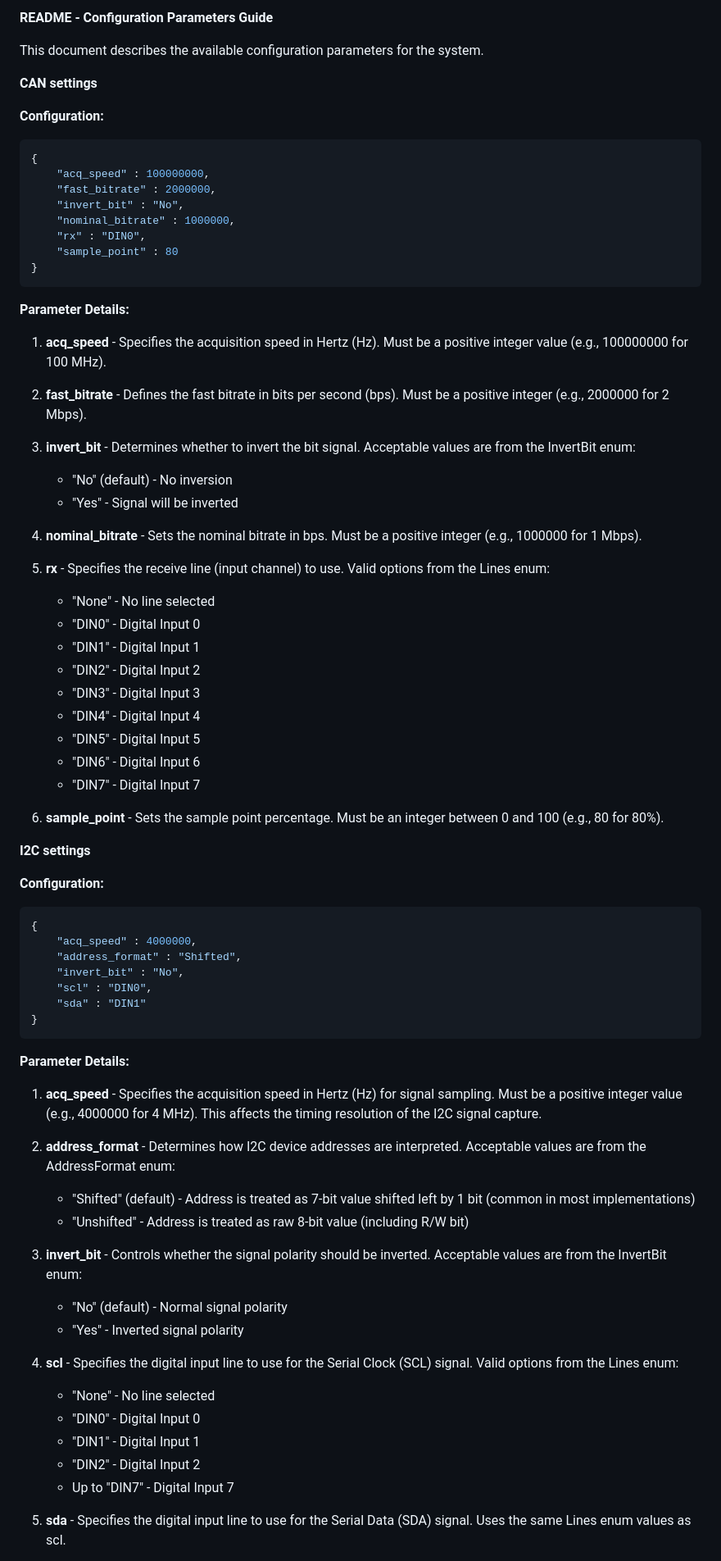
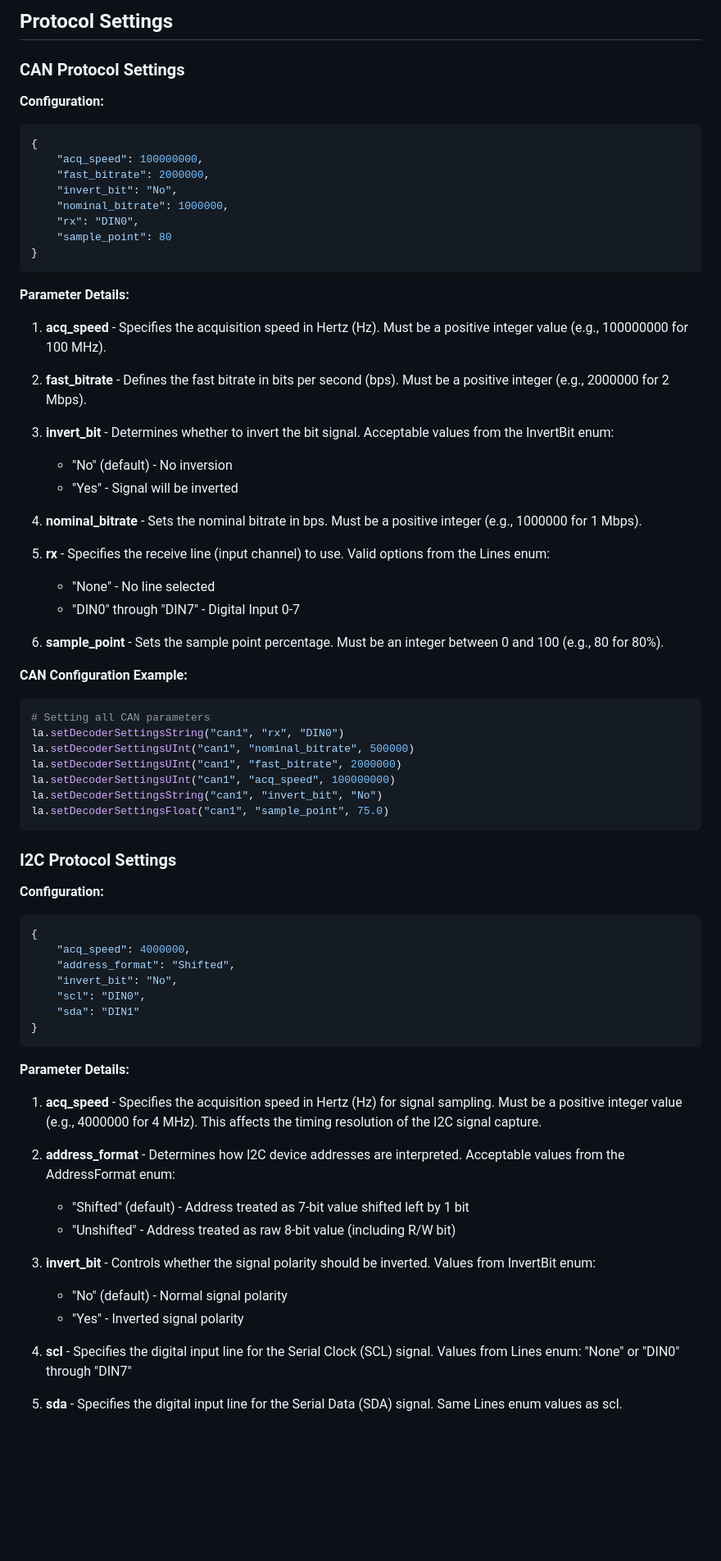
Before and after one commit to RedPitaya/RedPitaya-Examples, a Markdown page: python-api/LA/README.md, the part around one of its changes. Shown at 82% size. Rendered like a GitHub page; blank space fills up the shorter version.

````diff
--- a/python-api/LA/README.md
+++ b/python-api/LA/README.md
@@ -1,18 +1,16 @@
-**README - Configuration Parameters Guide**
+## Protocol Settings
 
-This document describes the available configuration parameters for the system.
-
-**CAN settings**
+### CAN Protocol Settings
 
 **Configuration:**
 ```json
 {
-	"acq_speed" : 100000000,
-	"fast_bitrate" : 2000000,
-	"invert_bit" : "No",
-	"nominal_bitrate" : 1000000,
-	"rx" : "DIN0",
-	"sample_point" : 80
+    "acq_speed": 100000000,
+    "fast_bitrate": 2000000,
+    "invert_bit": "No",
+    "nominal_bitrate": 1000000,
+    "rx": "DIN0",
+    "sample_point": 80
 }
 ```
 
@@ -22,7 +20,7 @@ This document describes the available configuration parameters for the system.
 
 2. **fast_bitrate** - Defines the fast bitrate in bits per second (bps). Must be a positive integer (e.g., 2000000 for 2 Mbps).
 
-3. **invert_bit** - Determines whether to invert the bit signal. Acceptable values are from the InvertBit enum:
+3. **invert_bit** - Determines whether to invert the bit signal. Acceptable values from the InvertBit enum:
    - "No" (default) - No inversion
    - "Yes" - Signal will be inverted
 
@@ -30,28 +28,31 @@ This document describes the available configuration parameters for the system.
 
 5. **rx** - Specifies the receive line (input channel) to use. Valid options from the Lines enum:
    - "None" - No line selected
-   - "DIN0" - Digital Input 0
-   - "DIN1" - Digital Input 1
-   - "DIN2" - Digital Input 2
-   - "DIN3" - Digital Input 3
-   - "DIN4" - Digital Input 4
-   - "DIN5" - Digital Input 5
-   - "DIN6" - Digital Input 6
-   - "DIN7" - Digital Input 7
+   - "DIN0" through "DIN7" - Digital Input 0-7
 
 6. **sample_point** - Sets the sample point percentage. Must be an integer between 0 and 100 (e.g., 80 for 80%).
 
+**CAN Configuration Example:**
+```python
+# Setting all CAN parameters
+la.setDecoderSettingsString("can1", "rx", "DIN0")
+la.setDecoderSettingsUInt("can1", "nominal_bitrate", 500000)
+la.setDecoderSettingsUInt("can1", "fast_bitrate", 2000000)
+la.setDecoderSettingsUInt("can1", "acq_speed", 100000000)
+la.setDecoderSettingsString("can1", "invert_bit", "No")
+la.setDecoderSettingsFloat("can1", "sample_point", 75.0)
+```
 
-**I2C settings**
+### I2C Protocol Settings
 
 **Configuration:**
 ```json
 {
-	"acq_speed" : 4000000,
-	"address_format" : "Shifted",
-	"invert_bit" : "No",
-	"scl" : "DIN0",
-	"sda" : "DIN1"
+    "acq_speed": 4000000,
+    "address_format": "Shifted",
+    "invert_bit": "No",
+    "scl": "DIN0",
+    "sda": "DIN1"
 }
 ```
 
@@ -59,20 +60,15 @@ This document describes the available configuration parameters for the system.
 
 1. **acq_speed** - Specifies the acquisition speed in Hertz (Hz) for signal sampling. Must be a positive integer value (e.g., 4000000 for 4 MHz). This affects the timing resolution of the I2C signal capture.
 
-2. **address_format** - Determines how I2C device addresses are interpreted. Acceptable values are from the AddressFormat enum:
-   - "Shifted" (default) - Address is treated as 7-bit value shifted left by 1 bit (common in most implementations)
-   - "Unshifted" - Address is treated as raw 8-bit value (including R/W bit)
+2. **address_format** - Determines how I2C device addresses are interpreted. Acceptable values from the AddressFormat enum:
+   - "Shifted" (default) - Address treated as 7-bit value shifted left by 1 bit
+   - "Unshifted" - Address treated as raw 8-bit value (including R/W bit)
 
-3. **invert_bit** - Controls whether the signal polarity should be inverted. Acceptable values are from the InvertBit enum:
+3. **invert_bit** - Controls whether the signal polarity should be inverted. Values from InvertBit enum:
    - "No" (default) - Normal signal polarity
    - "Yes" - Inverted signal polarity
 
-4. **scl** - Specifies the digital input line to use for the Serial Clock (SCL) signal. Valid options from the Lines enum:
-   - "None" - No line selected
-   - "DIN0" - Digital Input 0
-   - "DIN1" - Digital Input 1
-   - "DIN2" - Digital Input 2
-   - Up to "DIN7" - Digital Input 7
+4. **scl** - Specifies the digital input line for the Serial Clock (SCL) signal. Values from Lines enum: "None" or "DIN0" through "DIN7"
 
-5. **sda** - Specifies the digital input line to use for the Serial Data (SDA) signal. Uses the same Lines enum values as scl.
+5. **sda** - Specifies the digital input line for the Serial Data (SDA) signal. Same Lines enum values as scl.
 
````
Also changed, not shown: other parts of python-api/LA/README.md (+71 -52 lines).
